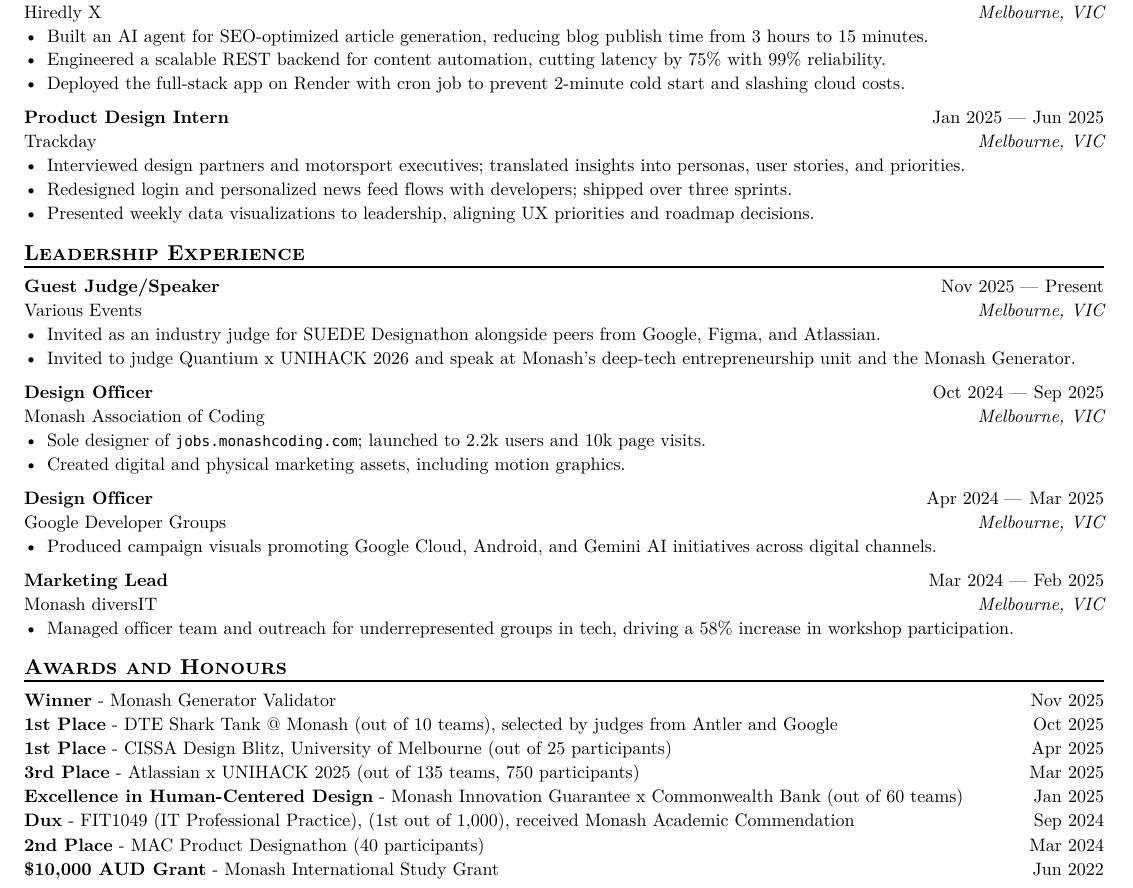
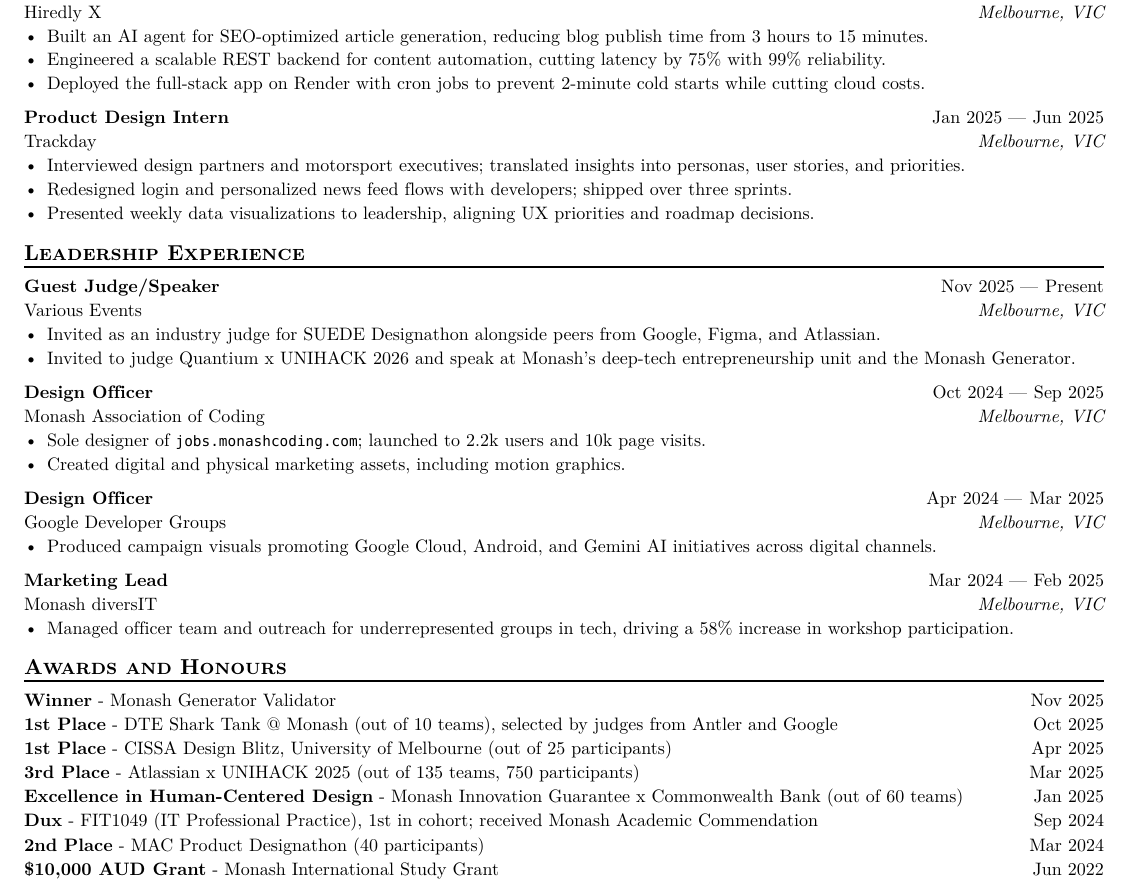
Before and after one commit to WalrusPSD/resume, a Typst document (main.typ): part of the page, cut so that both start at the same text. The pictures show the PDF file main.pdf that the author committed with the source.

Commit message:
final touches applied, ready to submit.

```diff
--- a/main.typ
+++ b/main.typ
@@ -86,7 +86,7 @@
 )
 - Built an AI agent for SEO-optimized article generation, reducing blog publish time from 3 hours to 15 minutes.
 - Engineered a scalable REST backend for content automation, cutting latency by 75% with 99% reliability.
-- Deployed the full-stack app on Render with cron job to prevent 2-minute cold start and slashing cloud costs.
+- Deployed the full-stack app on Render with cron jobs to prevent 2-minute cold starts while cutting cloud costs.
 
 #work(
   title: "Product Design Intern",
@@ -141,6 +141,6 @@
 #box(width: 100%)[*1st Place* - CISSA Design Blitz, University of Melbourne (out of 25 participants) #h(1fr) Apr 2025]
 #box(width: 100%)[*3rd Place* - Atlassian x UNIHACK 2025 (out of 135 teams, 750 participants) #h(1fr) Mar 2025]
 #box(width: 100%)[*Excellence in Human-Centered Design* - Monash Innovation Guarantee x Commonwealth Bank (out of 60 teams) #h(1fr) Jan 2025]
-#box(width: 100%)[*Dux* - FIT1049 (IT Professional Practice), (1st out of 1,000), received Monash Academic Commendation #h(1fr) Sep 2024]
-#box(width: 100%)[*2nd Place* - MAC Product Designathon (40 participants)#h(1fr) Mar 2024]
+#box(width: 100%)[*Dux* - FIT1049 (IT Professional Practice), 1st in cohort; received Monash Academic Commendation #h(1fr) Sep 2024]
+#box(width: 100%)[*2nd Place* - MAC Product Designathon (40 participants) #h(1fr) Mar 2024]
 #box(width: 100%)[*\$10,000 AUD Grant* - Monash International Study Grant #h(1fr) Jun 2022]
```
Also changed, not shown: main.pdf.
